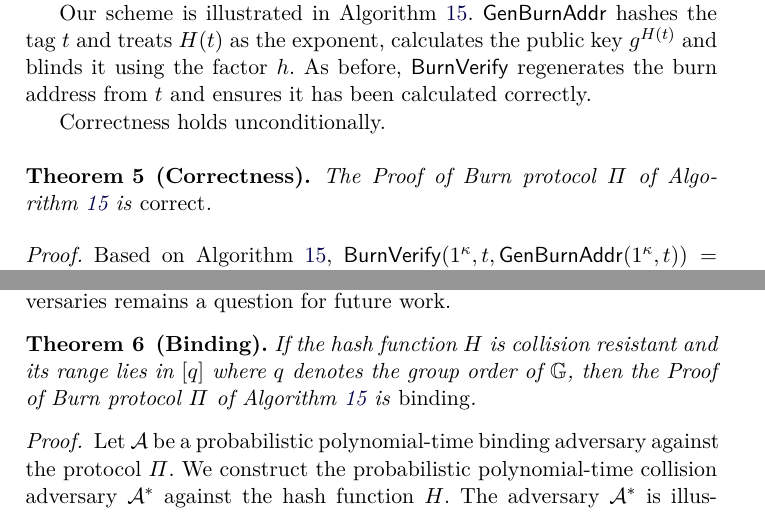
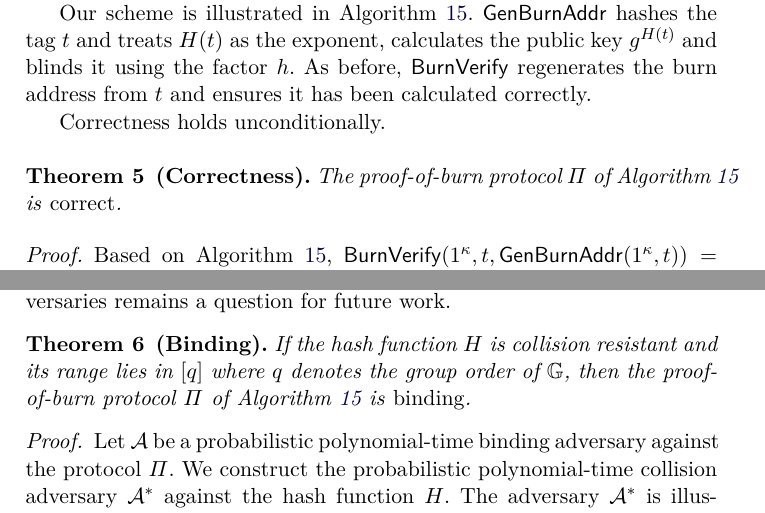
Before and after one commit to decrypto-org/burn-paper, a LaTeX paper (burn.tex, which reads standard.tex): two parts of pages 23 and 25 of 30, joined at a grey line, cut so that both start at the same text. Compiled offline with pdfLaTeX.

Commit message:
Correctly capitalize proof-of-burn

```diff
--- a/standard.tex
+++ b/standard.tex
@@ -17,7 +17,7 @@ Our scheme is illustrated in Algorithm~\ref{alg.construction-crs}. $\GenBurnAddr
 Correctness holds unconditionally.
 
 \begin{theorem}[Correctness]
-  The Proof of Burn protocol $\Pi$ of Algorithm~\ref{alg.construction-crs} is \emph{correct}.
+  The proof-of-burn protocol $\Pi$ of Algorithm~\ref{alg.construction-crs} is \emph{correct}.
 \end{theorem}
 \begin{proof}
   Based on Algorithm~\ref{alg.construction-crs}, $\BurnVerify(1^\kappa, t, \GenBurnAddr(1^\kappa, t)) = \textsf{true}$ if and only if $\GenBurnAddr(1^\kappa, t) = \GenBurnAddr(1^\kappa, t)$, which always holds as $\GenBurnAddr$ is deterministic.
@@ -61,7 +61,7 @@ polynomial-time adversaries remains a question for future work.
 \import{./}{algorithms/alg.collision-adversary-crs.tex}
 
 \begin{theorem}[Binding]
-  If the hash function $H$ is collision resistant and its range lies in $[q]$ where $q$ denotes the group order of $\mathbb{G}$, then the Proof of Burn protocol $\Pi$ of Algorithm~\ref{alg.construction-crs} is \emph{binding}.
+  If the hash function $H$ is collision resistant and its range lies in $[q]$ where $q$ denotes the group order of $\mathbb{G}$, then the proof-of-burn protocol $\Pi$ of Algorithm~\ref{alg.construction-crs} is \emph{binding}.
 \end{theorem}
 \begin{proof}
   Let $\mathcal{A}$ be a probabilistic polynomial-time binding adversary against the protocol $\Pi$. We construct the probabilistic polynomial-time collision adversary $\mathcal{A}^*$ against the hash function $H$. The adversary $\mathcal{A}^*$ is illustrated in Algorithm~\ref{alg.collision-adversary-crs} and works as follows. It invokes $\mathcal{A}$ which returns a triplet $(t, t', \burnAddr)$, then returns the collision $(t, t')$. Let $p$ denote the probability that $\mathcal{A}$ is successful.
```
Also changed, not shown: standard.tex (2 more changed lines).
